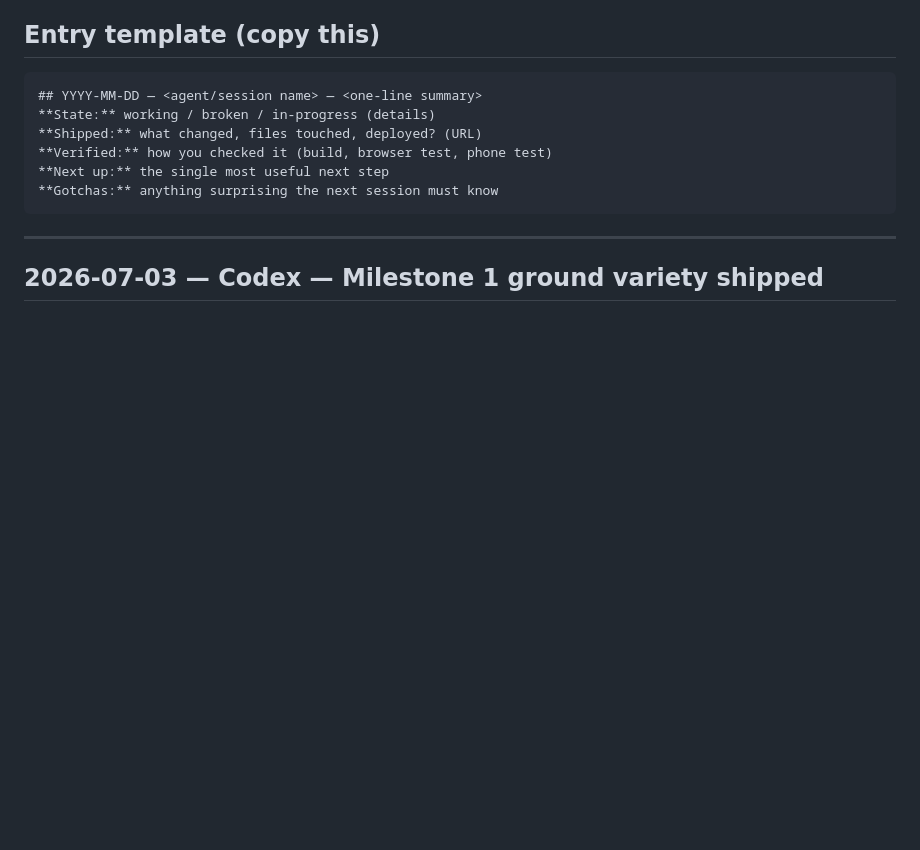
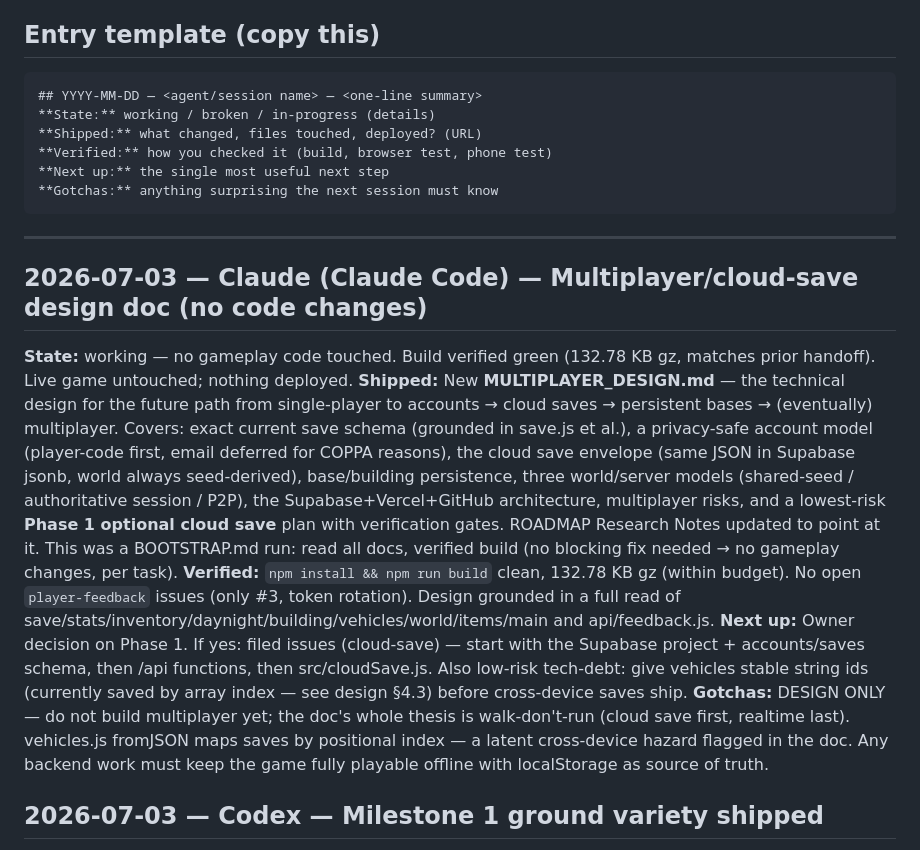
Before and after one commit to JaronKBragg7337/fable-survival, a Markdown page: HANDOFF.md, the part around the change. Drawn GitHub-style; blank space fills up the shorter version.

````diff
--- a/HANDOFF.md
+++ b/HANDOFF.md
@@ -16,6 +16,32 @@ continue each other's work.
 ```
 
 ---
+
+## 2026-07-03 — Claude (Claude Code) — Multiplayer/cloud-save design doc (no code changes)
+**State:** working — no gameplay code touched. Build verified green (132.78 KB gz,
+matches prior handoff). Live game untouched; nothing deployed.
+**Shipped:** New **MULTIPLAYER_DESIGN.md** — the technical design for the future
+path from single-player to accounts → cloud saves → persistent bases → (eventually)
+multiplayer. Covers: exact current save schema (grounded in save.js et al.), a
+privacy-safe account model (player-code first, email deferred for COPPA reasons),
+the cloud save envelope (same JSON in Supabase jsonb, world always seed-derived),
+base/building persistence, three world/server models (shared-seed / authoritative
+session / P2P), the Supabase+Vercel+GitHub architecture, multiplayer risks, and a
+lowest-risk **Phase 1 optional cloud save** plan with verification gates. ROADMAP
+Research Notes updated to point at it. This was a BOOTSTRAP.md run: read all docs,
+verified build (no blocking fix needed → no gameplay changes, per task).
+**Verified:** `npm install && npm run build` clean, 132.78 KB gz (within budget).
+No open `player-feedback` issues (only #3, token rotation). Design grounded in a
+full read of save/stats/inventory/daynight/building/vehicles/world/items/main and
+api/feedback.js.
+**Next up:** Owner decision on Phase 1. If yes: filed issues (cloud-save) — start
+with the Supabase project + accounts/saves schema, then /api functions, then
+src/cloudSave.js. Also low-risk tech-debt: give vehicles stable string ids
+(currently saved by array index — see design §4.3) before cross-device saves ship.
+**Gotchas:** DESIGN ONLY — do not build multiplayer yet; the doc's whole thesis is
+walk-don't-run (cloud save first, realtime last). vehicles.js fromJSON maps saves
+by positional index — a latent cross-device hazard flagged in the doc. Any backend
+work must keep the game fully playable offline with localStorage as source of truth.
 
 ## 2026-07-03 — Codex — Milestone 1 ground variety shipped
 **State:** working — live game remains mobile-first and production deploy is
````
Also changed, not shown: MULTIPLAYER_DESIGN.md (added, +453 -0 lines), ROADMAP.md (+6 -0 lines).
